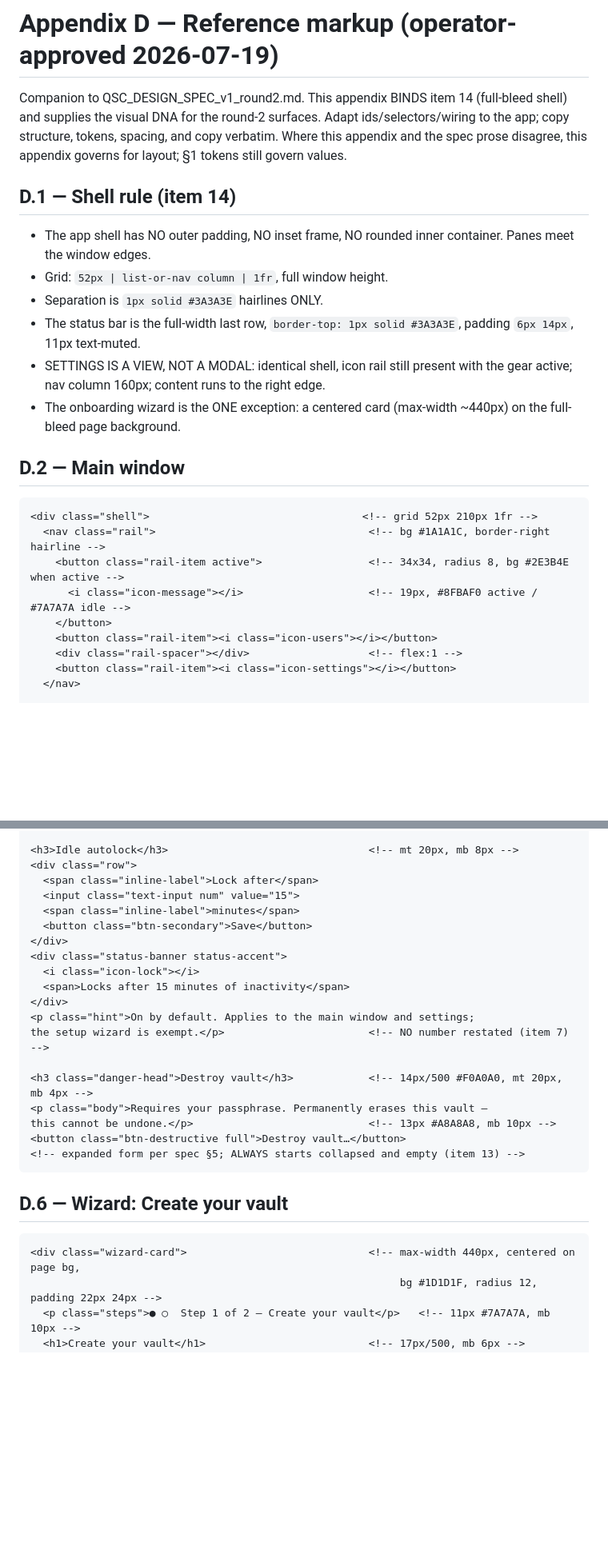
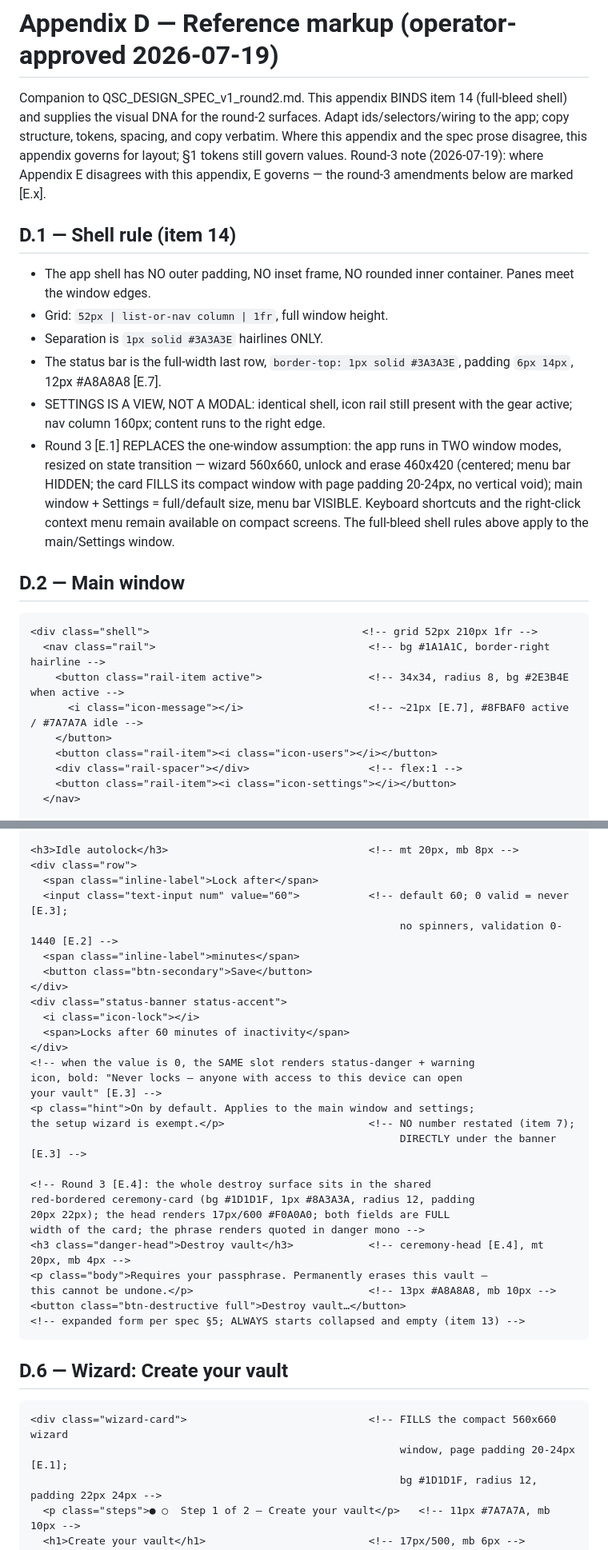
Before and after one commit to QuantumShieldLabs/qsl-desktop, a Markdown page: docs/DESIGN_SPEC_AppendixD.md, 2 parts joined by grey strips. Shown at 80% size. Drawn GitHub-style; blank space fills up the shorter version.

````diff
--- a/docs/DESIGN_SPEC_AppendixD.md
+++ b/docs/DESIGN_SPEC_AppendixD.md
@@ -4,7 +4,9 @@ Companion to QSC_DESIGN_SPEC_v1_round2.md. This appendix BINDS item 14
 (full-bleed shell) and supplies the visual DNA for the round-2 surfaces.
 Adapt ids/selectors/wiring to the app; copy structure, tokens, spacing,
 and copy verbatim. Where this appendix and the spec prose disagree, this
-appendix governs for layout; §1 tokens still govern values.
+appendix governs for layout; §1 tokens still govern values. Round-3 note
+(2026-07-19): where Appendix E disagrees with this appendix, E governs —
+the round-3 amendments below are marked [E.x].
 
 ## D.1 — Shell rule (item 14)
 
@@ -13,11 +15,16 @@ appendix governs for layout; §1 tokens still govern values.
 - Grid: `52px | list-or-nav column | 1fr`, full window height.
 - Separation is `1px solid #3A3A3E` hairlines ONLY.
 - The status bar is the full-width last row, `border-top: 1px solid #3A3A3E`,
-  padding `6px 14px`, 11px text-muted.
+  padding `6px 14px`, 12px #A8A8A8 [E.7].
 - SETTINGS IS A VIEW, NOT A MODAL: identical shell, icon rail still present
   with the gear active; nav column 160px; content runs to the right edge.
-- The onboarding wizard is the ONE exception: a centered card
-  (max-width ~440px) on the full-bleed page background.
+- Round 3 [E.1] REPLACES the one-window assumption: the app runs in TWO
+  window modes, resized on state transition — wizard 560x660, unlock and
+  erase 460x420 (centered; menu bar HIDDEN; the card FILLS its compact
+  window with page padding 20-24px, no vertical void); main window +
+  Settings = full/default size, menu bar VISIBLE. Keyboard shortcuts and
+  the right-click context menu remain available on compact screens. The
+  full-bleed shell rules above apply to the main/Settings window.
 
 ## D.2 — Main window
 
@@ -25,7 +32,7 @@ appendix governs for layout; §1 tokens still govern values.
 <div class="shell">                                  <!-- grid 52px 210px 1fr -->
   <nav class="rail">                                  <!-- bg #1A1A1C, border-right hairline -->
     <button class="rail-item active">                 <!-- 34x34, radius 8, bg #2E3B4E when active -->
-      <i class="icon-message"></i>                    <!-- 19px, #8FBAF0 active / #7A7A7A idle -->
+      <i class="icon-message"></i>                    <!-- ~21px [E.7], #8FBAF0 active / #7A7A7A idle -->
     </button>
     <button class="rail-item"><i class="icon-users"></i></button>
     <div class="rail-spacer"></div>                   <!-- flex:1 -->
@@ -132,18 +144,27 @@ protected only by your passphrase strength.</p>       <!-- 12px #7A7A7A, lh 1.5,
 <h3>Idle autolock</h3>                                <!-- mt 20px, mb 8px -->
 <div class="row">
   <span class="inline-label">Lock after</span>
-  <input class="text-input num" value="15">
+  <input class="text-input num" value="60">           <!-- default 60; 0 valid = never [E.3];
+                                                           no spinners, validation 0-1440 [E.2] -->
   <span class="inline-label">minutes</span>
   <button class="btn-secondary">Save</button>
 </div>
 <div class="status-banner status-accent">
   <i class="icon-lock"></i>
-  <span>Locks after 15 minutes of inactivity</span>
+  <span>Locks after 60 minutes of inactivity</span>
 </div>
+<!-- when the value is 0, the SAME slot renders status-danger + warning
+icon, bold: "Never locks — anyone with access to this device can open
+your vault" [E.3] -->
 <p class="hint">On by default. Applies to the main window and settings;
-the setup wizard is exempt.</p>                       <!-- NO number restated (item 7) -->
+the setup wizard is exempt.</p>                       <!-- NO number restated (item 7);
+                                                           DIRECTLY under the banner [E.3] -->
 
-<h3 class="danger-head">Destroy vault</h3>            <!-- 14px/500 #F0A0A0, mt 20px, mb 4px -->
+<!-- Round 3 [E.4]: the whole destroy surface sits in the shared
+red-bordered ceremony-card (bg #1D1D1F, 1px #8A3A3A, radius 12, padding
+20px 22px); the head renders 17px/600 #F0A0A0; both fields are FULL
+width of the card; the phrase renders quoted in danger mono -->
+<h3 class="danger-head">Destroy vault</h3>            <!-- ceremony-head [E.4], mt 20px, mb 4px -->
 <p class="body">Requires your passphrase. Permanently erases this vault —
 this cannot be undone.</p>                            <!-- 13px #A8A8A8, mb 10px -->
 <button class="btn-destructive full">Destroy vault…</button>
@@ -153,7 +174,8 @@ this cannot be undone.</p>                            <!-- 13px #A8A8A8, mb 10px
 ## D.6 — Wizard: Create your vault
 
 ```html
-<div class="wizard-card">                             <!-- max-width 440px, centered on page bg,
+<div class="wizard-card">                             <!-- FILLS the compact 560x660 wizard
+                                                           window, page padding 20-24px [E.1];
                                                            bg #1D1D1F, radius 12, padding 22px 24px -->
   <p class="steps">● ○  Step 1 of 2 — Create your vault</p>   <!-- 11px #7A7A7A, mb 10px -->
   <h1>Create your vault</h1>                          <!-- 17px/500, mb 6px -->
````
Also changed, not shown: other parts of docs/DESIGN_SPEC_AppendixD.md (+8 -3 lines), docs/DESIGN_SPEC.md (+39 -9 lines), docs/DESIGN_SPEC_AppendixE.md (added, +128 -0 lines).
